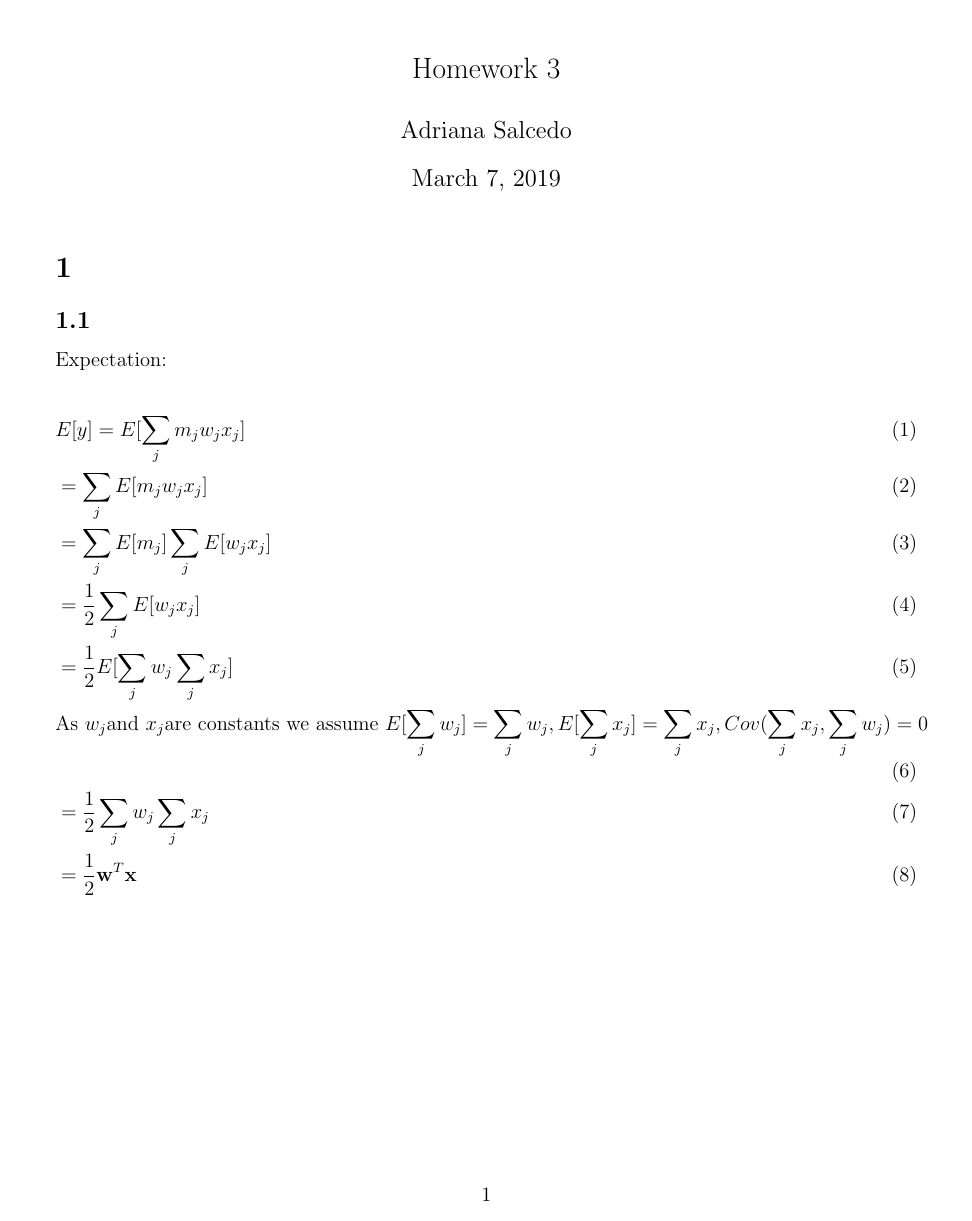
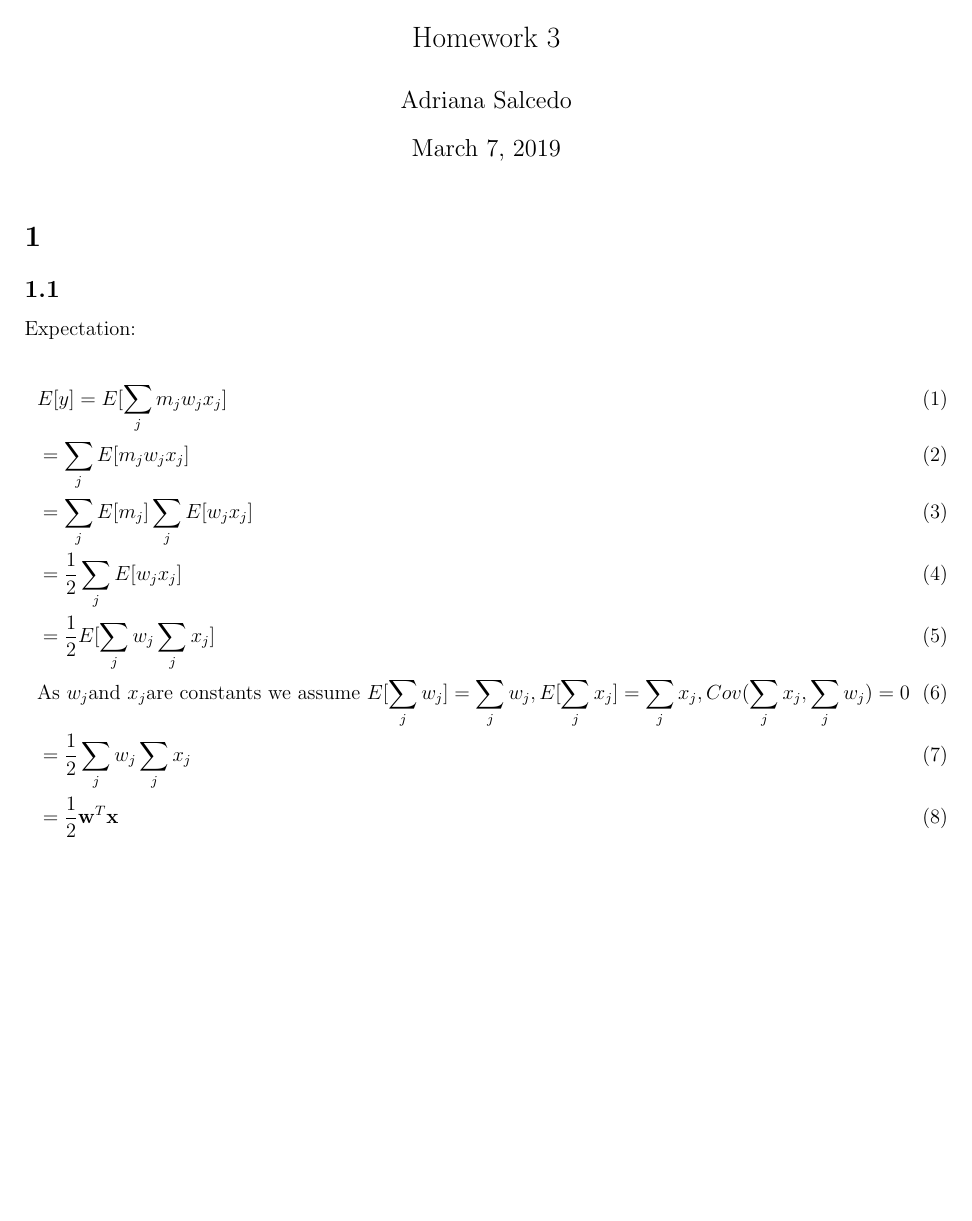
Before and after one commit to asalcedo31/NN_PA2, a LaTeX problem sheet (HW3.tex): page 1 of 4 before the commit and page 1 of 3 after it. Compiled offline with pdfLaTeX.

Commit message:
HW3 report update

```diff
--- a/HW3.tex
+++ b/HW3.tex
@@ -24,6 +24,20 @@
 \usepackage[justification=justified,singlelinecheck=false]{caption}
 \usepackage{pdflscape}
 \captionsetup[figure]{labelformat=empty}
+\usepackage{tikz}
+\usetikzlibrary{shapes,arrows}
+\usepackage{geometry}
+\usepackage{graphicx}
+\usetikzlibrary{calc}
+\pagenumbering{gobble}
+\usepackage{array}
+\usepackage{adjustbox}
+\usetikzlibrary{positioning,fit}
+\geometry{letterpaper,margin=0.5in}
+\newcommand\addvmargin[1]{
+  \node[fit=(current bounding box),inner ysep=#1,inner xsep=0]{};
+}
+
 
 \newcommand{\bs}[1]{\bm{\mathrm{#1}}} % always use this custom command when you want to use boldface font in a math (equation, $__$ etc.) environment.
 \newcommand{\switch}[0]{\mathbbm{1}\{y_k=k\}}
```
Also changed, not shown: HW3.tex (9 more changed lines).
